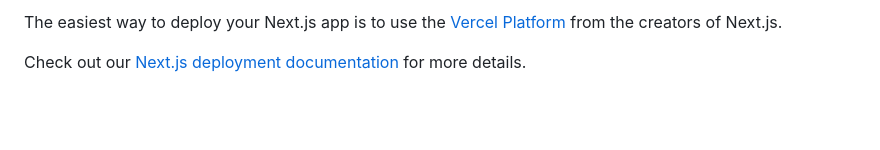
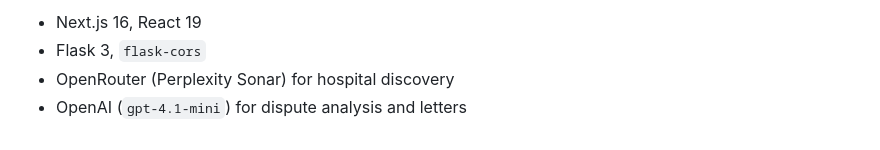
Before and after one commit to macy/BillChill, a Markdown page: README.md, the part around one of its changes. GitHub-like rendering; blank space fills up the shorter version.

```diff
--- a/README.md
+++ b/README.md
@@ -101,4 +154,5 @@ You can check out [the Next.js GitHub repository](https://github.com/vercel/next
 
-The easiest way to deploy your Next.js app is to use the [Vercel Platform](https://vercel.com/new?utm_medium=default-template&filter=next.js&utm_source=create-next-app&utm_campaign=create-next-app-readme) from the creators of Next.js.
-
-Check out our [Next.js deployment documentation](https://nextjs.org/docs/app/building-your-application/deploying) for more details.
+- Next.js 16, React 19
+- Flask 3, `flask-cors`
+- OpenRouter (Perplexity Sonar) for hospital discovery
+- OpenAI (`gpt-4.1-mini`) for dispute analysis and letters
```
Also changed, not shown: other parts of README.md (+108 -55 lines).
